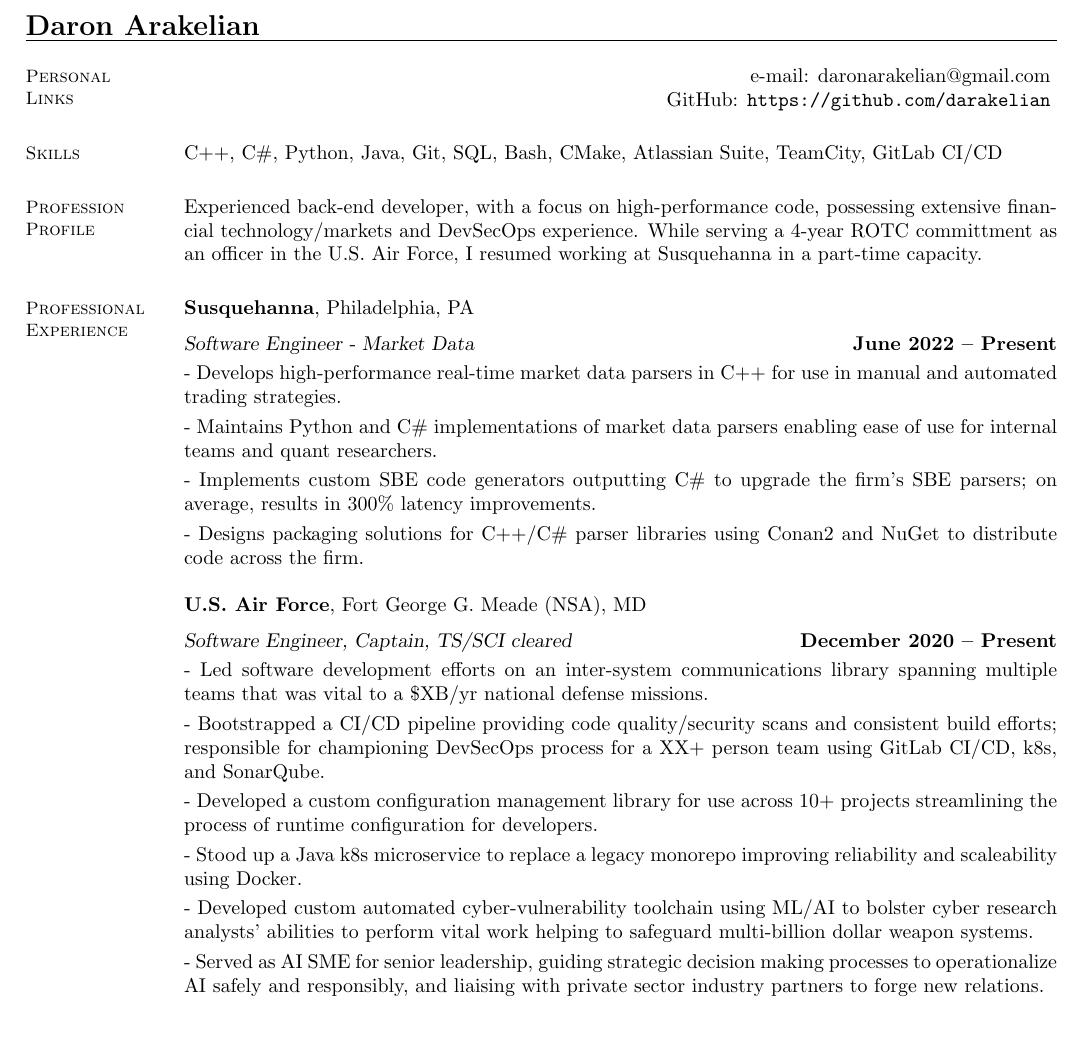
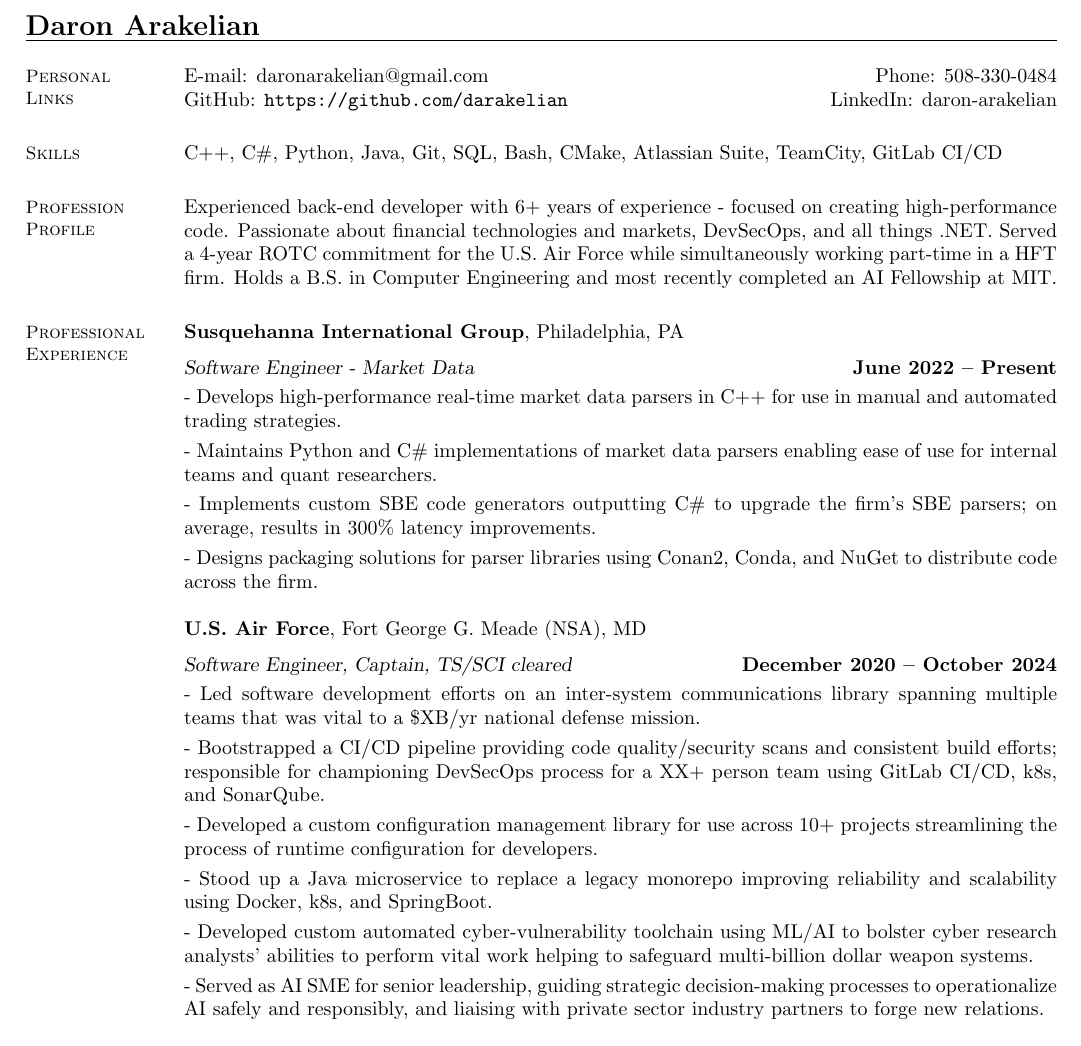
Before and after one commit to darakelian/public-resume, a LaTeX CV (resume.tex): part of the page, cut so that both start at the same text. Compiled offline with pdfLaTeX.

Commit message:
More resume tweaks

```diff
--- a/resume.tex
+++ b/resume.tex
@@ -12,31 +12,31 @@
     %__________________________________________________________________________________________________________________
     % Contact Information
     \section{\mysidestyle Personal\\Links}
-    \hfill e-mail: \href{mailto://daronarakelian@gmail.com}{daronarakelian@gmail.com} \vspace{0mm}\\\vspace{0mm}%
-    \hfill GitHub: \url{https://github.com/darakelian} \vspace{0mm}\\\vspace{-4.5mm}%
+    E-mail: \href{mailto://daronarakelian@gmail.com}{daronarakelian@gmail.com} \hfill Phone: 508-330-0484\vspace{0mm}\\\vspace{0mm}%
+    GitHub: \url{https://github.com/darakelian} \hfill LinkedIn: \href{https://www.linkedin.com/in/daron-arakelian-943540194/}{daron-arakelian}\vspace{0mm}\\\vspace{-4.5mm}%
 
     \section{\mysidestyle Skills}
     C++, C\#, Python, Java, Git, SQL, Bash, CMake, Atlassian Suite, TeamCity, GitLab CI/CD
 
     \section{\mysidestyle Profession Profile}
-    Experienced back-end developer, with a focus on high-performance code, possessing extensive financial technology/markets and DevSecOps experience. While serving a 4-year ROTC committment as an officer in the U.S. Air Force, I resumed working at Susquehanna in a part-time capacity.
+    Experienced back-end developer with 6+ years of experience - focused on creating high-performance code. Passionate about financial technologies and markets, DevSecOps, and all things .NET. Served a 4-year ROTC commitment for the U.S. Air Force while simultaneously working part-time in a HFT firm. Holds a B.S. in Computer Engineering and most recently completed an AI Fellowship at MIT.
 
 %__________________________________________________________________________________________________________________
     % Professional Experience
     \section{\mysidestyle Professional\\Experience}
-    \textbf{Susquehanna}, Philadelphia, PA \vspace{2mm}\\\vspace{1mm}%
+    \textbf{Susquehanna International Group}, Philadelphia, PA \vspace{2mm}\\\vspace{1mm}%
     \textsl{Software Engineer - Market Data} \hfill \textbf{June 2022 -- Present}\\
     - Develops high-performance real-time market data parsers in C++ for use in manual and automated trading strategies.\vspace{1mm}\\%
     - Maintains Python and C\# implementations of market data parsers enabling ease of use for internal teams and quant researchers.\vspace{1mm}\\%
     - Implements custom SBE code generators outputting C\# to upgrade the firm's SBE parsers; on average, results in 300\% latency improvements.\vspace{1mm}\\%
-    - Designs packaging solutions for C++/C\# parser libraries using Conan2 and NuGet to distribute code across the firm.
+    - Designs packaging solutions for parser libraries using Conan2, Conda, and NuGet to distribute code across the firm.
 
     \textbf{U.S. Air Force}, Fort George G. Meade (NSA), MD \vspace{2mm}\\\vspace{1mm}%
-    \textsl{Software Engineer, Captain, TS/SCI cleared} \hfill \textbf{December 2020 -- Present}\\
-    - Led software development efforts on an inter-system communications library spanning multiple teams that was vital to a \$XB/yr national defense missions.\vspace{1mm}\\%
+    \textsl{Software Engineer, Captain, TS/SCI cleared} \hfill \textbf{December 2020 -- October 2024}\\
+    - Led software development efforts on an inter-system communications library spanning multiple teams that was vital to a \$XB/yr national defense mission.\vspace{1mm}\\%
     - Bootstrapped a CI/CD pipeline providing code quality/security scans and consistent build efforts; responsible for championing DevSecOps process for a XX+ person team using GitLab CI/CD, k8s, and SonarQube.\vspace{1mm}\\%
     - Developed a custom configuration management library for use across 10+ projects streamlining the process of runtime configuration for developers.\vspace{1mm}\\%
-    - Stood up a Java k8s microservice to replace a legacy monorepo improving reliability and scaleability using Docker.\vspace{1mm}\\%
+    - Stood up a Java microservice to replace a legacy monorepo improving reliability and scalability using Docker, k8s, and SpringBoot.\vspace{1mm}\\%
     - Developed custom automated cyber-vulnerability toolchain using ML/AI to bolster cyber research analysts' abilities to perform vital work helping to safeguard multi-billion dollar weapon systems.\vspace{1mm}\\%
-    - Served as AI SME for senior leadership, guiding strategic decision making processes to operationalize AI safely and responsibly, and liaising with private sector industry partners to forge new relations.
+    - Served as AI SME for senior leadership, guiding strategic decision-making processes to operationalize AI safely and responsibly, and liaising with private sector industry partners to forge new relations.
 
```
Also changed, not shown: README.md (added), resume.tex (4 more changed lines).
